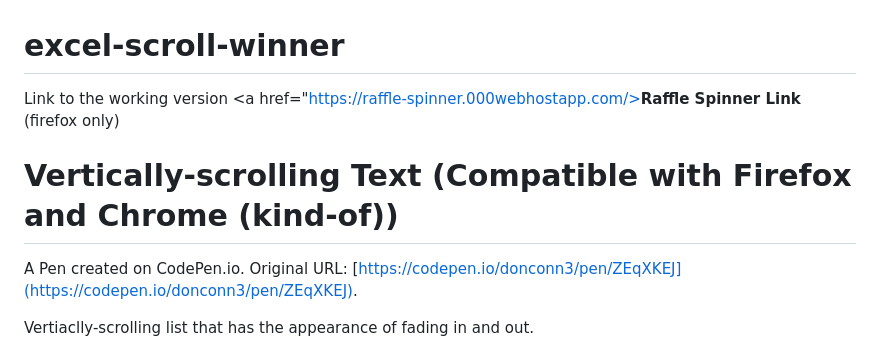
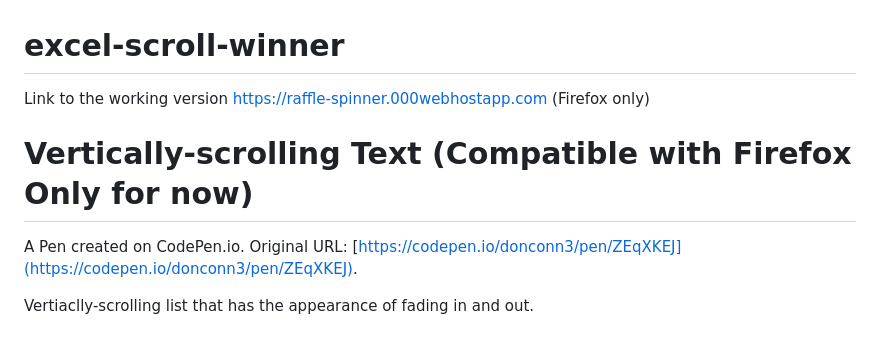
Before and after one commit to donconn3/excel-scroll-winner, a Markdown page: README.md, the part around the change. Rendered like a GitHub page.

```diff
--- a/README.md
+++ b/README.md
@@ -1,7 +1,7 @@
 # excel-scroll-winner
-Link to the working version <a href="https://raffle-spinner.000webhostapp.com/><strong>Raffle Spinner Link</strong> (firefox only)</a>
+Link to the working version https://raffle-spinner.000webhostapp.com (Firefox only)
 
-# Vertically-scrolling Text (Compatible with Firefox and Chrome (kind-of))
+# Vertically-scrolling Text (Compatible with Firefox Only for now)
 
 A Pen created on CodePen.io. Original URL: [https://codepen.io/donconn3/pen/ZEqXKEJ](https://codepen.io/donconn3/pen/ZEqXKEJ).
 
```
